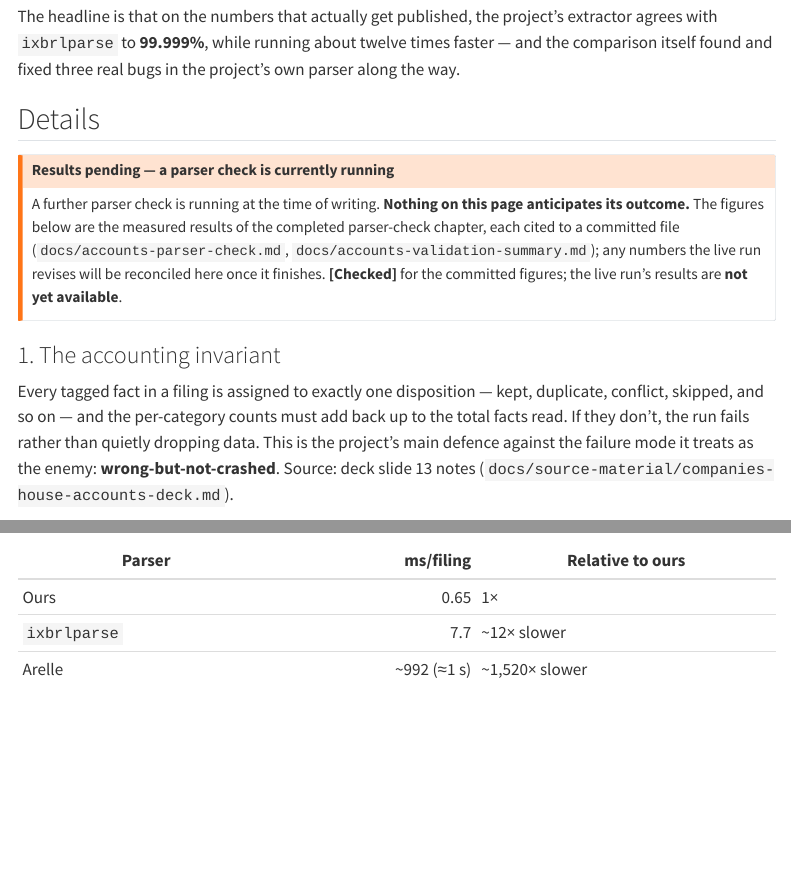
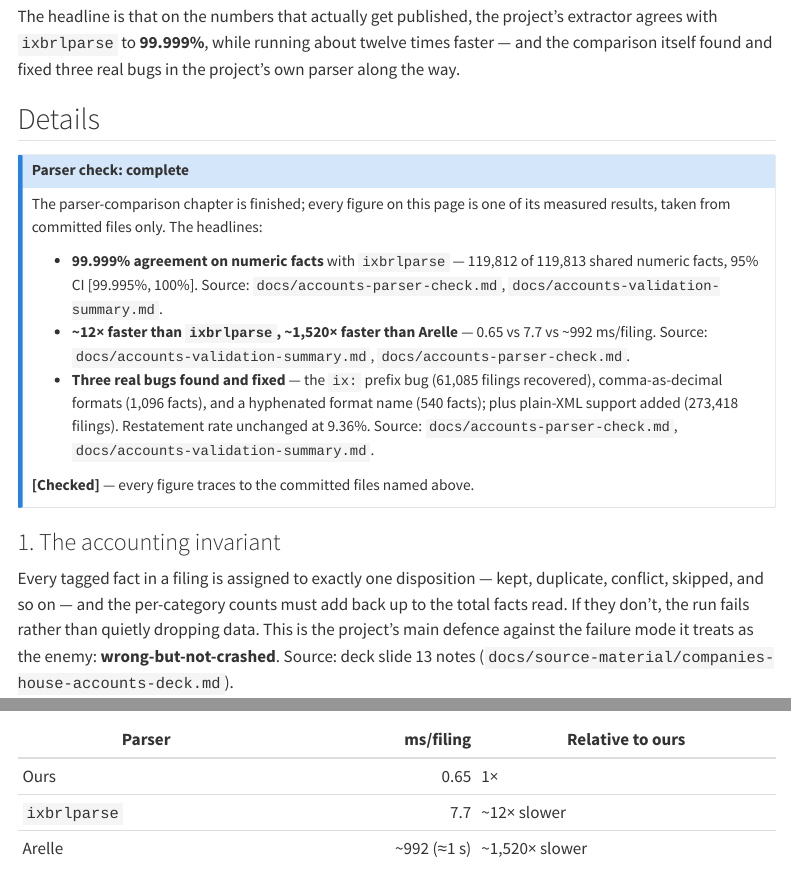
Before and after one commit to ThomasHSimm/open-company-uk, a Quarto document (docs/site/datasets/accounts-validation.qmd): the page in a window 1100 px wide, from 340 px down, and a second part further down, joined at a grey line. Rendered offline with R 4.5, knitr and Pandoc in place of Quarto, with nearby package versions; menus at the side of the page are left out.

Commit message:
Handoffs 00/01: status reconciliation, Kaggle links, parser results
Status doc docs/status-2026-10.md; live Kaggle links + completed parser-check results on the site; README accounts section. AUDIT carries the 00/01 and 04 entries.

Co-Authored-By: Claude Opus 4.8 <noreply@anthropic.com>

```diff
--- a/docs/site/datasets/accounts-validation.qmd
+++ b/docs/site/datasets/accounts-validation.qmd
@@ -20,13 +20,21 @@ itself found and fixed three real bugs in the project's own parser along the way
 
 ## Details
 
-::: {.callout-warning title="Results pending — a parser check is currently running"}
-A further parser check is running at the time of writing. **Nothing on this page anticipates its
-outcome.** The figures below are the measured results of the completed parser-check chapter,
-each cited to a committed file (`docs/accounts-parser-check.md`,
-`docs/accounts-validation-summary.md`); any numbers the live run revises will be reconciled here
-once it finishes. **[Checked]** for the committed figures; the live run's results are **not yet
-available**.
+::: {.callout-note title="Parser check: complete"}
+The parser-comparison chapter is finished; every figure on this page is one of its measured
+results, taken from committed files only. The headlines:
+
+- **99.999% agreement on numeric facts** with `ixbrlparse` — 119,812 of 119,813 shared numeric
+  facts, 95% CI [99.995%, 100%]. Source: `docs/accounts-parser-check.md`,
+  `docs/accounts-validation-summary.md`.
+- **~12× faster than `ixbrlparse`, ~1,520× faster than Arelle** — 0.65 vs 7.7 vs ~992 ms/filing.
+  Source: `docs/accounts-validation-summary.md`, `docs/accounts-parser-check.md`.
+- **Three real bugs found and fixed** — the `ix:` prefix bug (61,085 filings recovered),
+  comma-as-decimal formats (1,096 facts), and a hyphenated format name (540 facts); plus plain-XML
+  support added (273,418 filings). Restatement rate unchanged at 9.36%. Source:
+  `docs/accounts-parser-check.md`, `docs/accounts-validation-summary.md`.
+
+**[Checked]** — every figure traces to the committed files named above.
 :::
 
 ### 1. The accounting invariant
--- a/docs/site/datasets/accounts.qmd
+++ b/docs/site/datasets/accounts.qmd
@@ -170,11 +170,10 @@ Source: `docs/accounts-public-long-concepts.md`, `docs/accounts-limitations.md`.
 
 ### Get the data
 
-::: {.callout-important title="Kaggle links — publication pending"}
-The datasets are prepared for Kaggle under these slugs. **Confirm the dataset is public before
-relying on a link** — at the time of writing these are placeholders pending publication (deck
-notes: "add the Kaggle links once the datasets are published"). **[Not verified]**
+::: {.callout-tip title="Kaggle links"}
+Both tables are published on Kaggle under the Open Government Licence v3.0. Both are the
+**personal-data-removed** datasets — neither is the private, full as-filed archive.
 
-Both slugs below are the **published, personal-data-removed** datasets — neither is the private
-full archive.
+- **WIDE** — [kaggle.com/datasets/thomassimm/uk-company-accounts-wide-2014-2026](https://www.kaggle.com/datasets/thomassimm/uk-company-accounts-wide-2014-2026)
+- **LONG** (personal-data-removed public subset) — [kaggle.com/datasets/thomassimm/uk-company-accounts-long-2014-2026](https://www.kaggle.com/datasets/thomassimm/uk-company-accounts-long-2014-2026)
 
@@ -186,2 +179,0 @@ full archive.
-Slugs are from each dataset's `dataset-metadata.json`, generated in the gitignored `kaggle*/`
-staging directories and shipped with the dataset — not tracked in the git repo.
```
Also changed, not shown: README.md, docs/AUDIT.md, docs/status-2026-10.md (added), docs/site/datasets/accounts.qmd (8 more changed lines).
